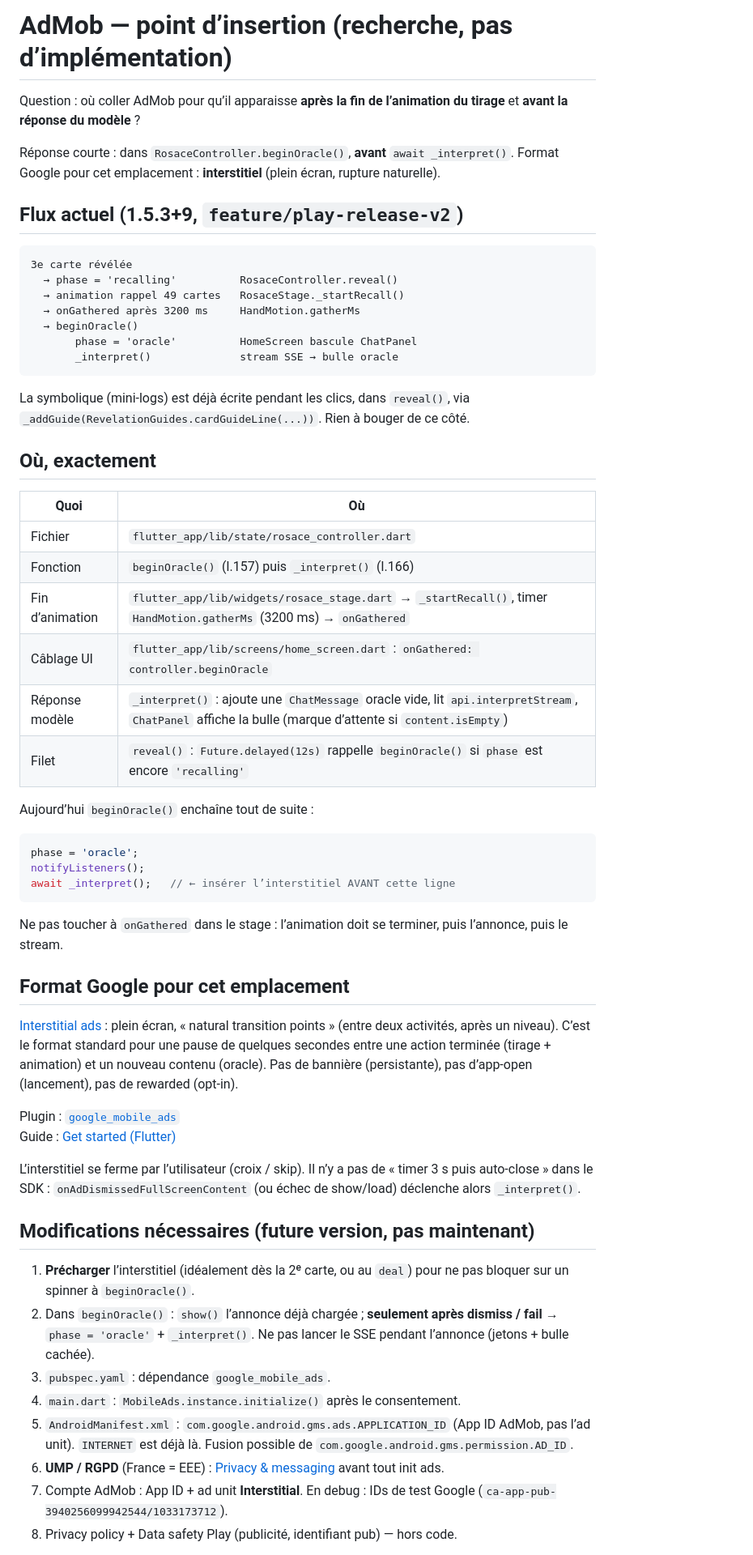
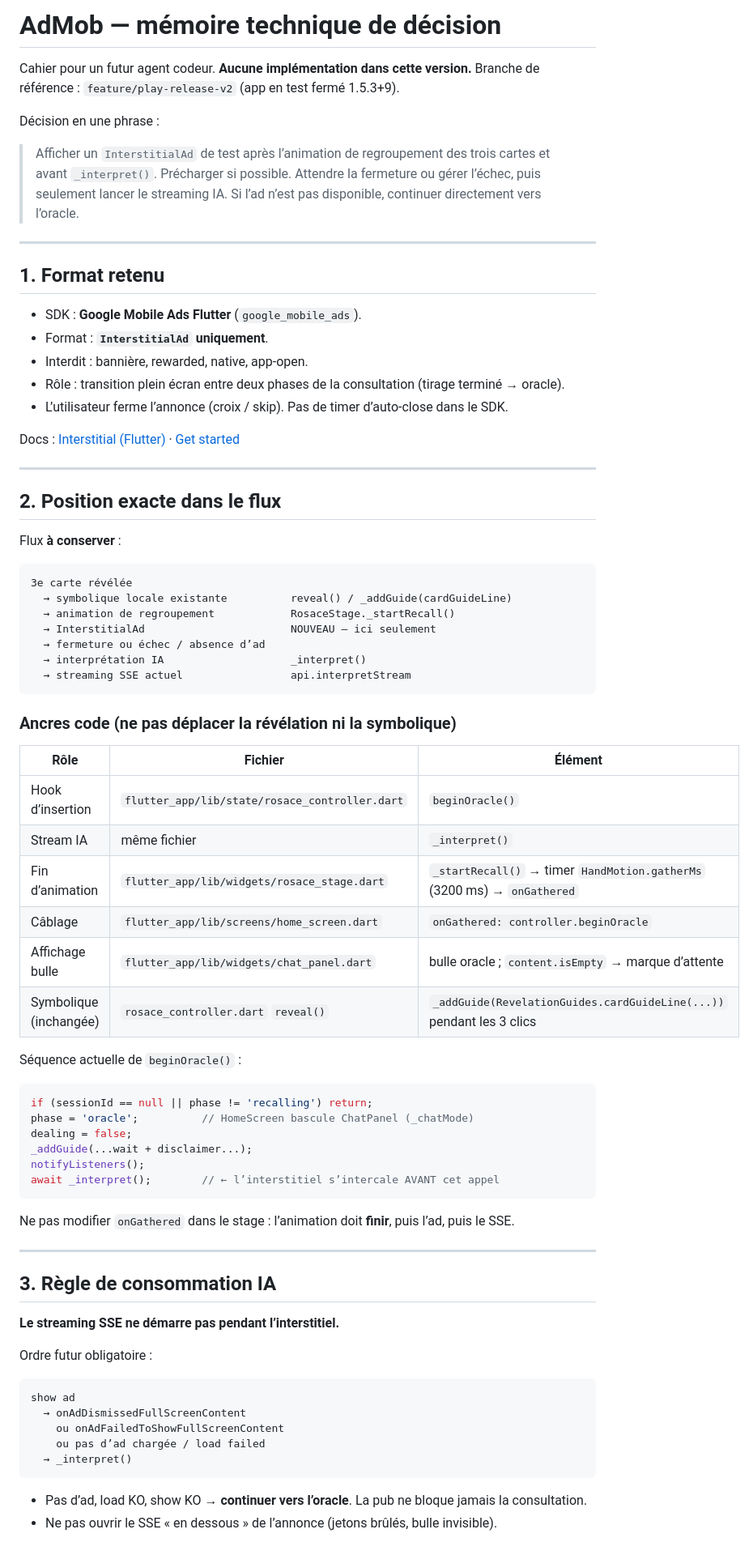
Before and after one commit to niceescap/44i, a Markdown page: docs/admob-research.md, the part around one of its changes. Shown at 81% size. Rendered like a GitHub page.

Commit message:
docs: cahier de décisions AdMob (interstitiel, beginOracle, UMP)

````diff
--- a/docs/admob-research.md
+++ b/docs/admob-research.md
@@ -1,61 +1,80 @@
-# AdMob — point d’insertion (recherche, pas d’implémentation)
+# AdMob — mémoire technique de décision
 
-Question : où coller AdMob pour qu’il apparaisse **après la fin de l’animation du tirage** et **avant la réponse du modèle** ?
+Cahier pour un futur agent codeur. **Aucune implémentation dans cette version.**
+Branche de référence : `feature/play-release-v2` (app en test fermé 1.5.3+9).
 
-Réponse courte : dans `RosaceController.beginOracle()`, **avant** `await _interpret()`. Format Google pour cet emplacement : **interstitiel** (plein écran, rupture naturelle).
+Décision en une phrase :
 
-## Flux actuel (1.5.3+9, `feature/play-release-v2`)
+> Afficher un `InterstitialAd` de test après l’animation de regroupement des trois cartes et avant `_interpret()`. Précharger si possible. Attendre la fermeture ou gérer l’échec, puis seulement lancer le streaming IA. Si l’ad n’est pas disponible, continuer directement vers l’oracle.
+
+---
+
+## 1. Format retenu
+
+- SDK : **Google Mobile Ads Flutter** (`google_mobile_ads`).
+- Format : **`InterstitialAd` uniquement**.
+- Interdit : bannière, rewarded, native, app-open.
+- Rôle : transition plein écran entre deux phases de la consultation (tirage terminé → oracle).
+- L’utilisateur ferme l’annonce (croix / skip). Pas de timer d’auto-close dans le SDK.
+
+Docs : [Interstitial (Flutter)](https://developers.google.com/admob/flutter/interstitial) · [Get started](https://developers.google.com/admob/flutter/quick-start)
+
+---
+
+## 2. Position exacte dans le flux
+
+Flux **à conserver** :
 
 ```
 3e carte révélée
-  → phase = 'recalling'          RosaceController.reveal()
-  → animation rappel 49 cartes   RosaceStage._startRecall()
-  → onGathered après 3200 ms     HandMotion.gatherMs
-  → beginOracle()
-       phase = 'oracle'          HomeScreen bascule ChatPanel
-       _interpret()              stream SSE → bulle oracle
+  → symbolique locale existante          reveal() / _addGuide(cardGuideLine)
+  → animation de regroupement            RosaceStage._startRecall()
+  → InterstitialAd                       NOUVEAU — ici seulement
+  → fermeture ou échec / absence d’ad
+  → interprétation IA                    _interpret()
+  → streaming SSE actuel                 api.interpretStream
 ```
 
-La symbolique (mini-logs) est déjà écrite pendant les clics, dans `reveal()`, via `_addGuide(RevelationGuides.cardGuideLine(...))`. Rien à bouger de ce côté.
+### Ancres code (ne pas déplacer la révélation ni la symbolique)
 
-## Où, exactement
+| Rôle | Fichier | Élément |
+|---|---|---|
+| Hook d’insertion | `flutter_app/lib/state/rosace_controller.dart` | `beginOracle()` |
+| Stream IA | même fichier | `_interpret()` |
+| Fin d’animation | `flutter_app/lib/widgets/rosace_stage.dart` | `_startRecall()` → timer `HandMotion.gatherMs` (3200 ms) → `onGathered` |
+| Câblage | `flutter_app/lib/screens/home_screen.dart` | `onGathered: controller.beginOracle` |
+| Affichage bulle | `flutter_app/lib/widgets/chat_panel.dart` | bulle oracle ; `content.isEmpty` → marque d’attente |
+| Symbolique (inchangée) | `rosace_controller.dart` `reveal()` | `_addGuide(RevelationGuides.cardGuideLine(...))` pendant les 3 clics |
 
-| Quoi | Où |
-|---|---|
-| Fichier | `flutter_app/lib/state/rosace_controller.dart` |
-| Fonction | `beginOracle()` (l.157) puis `_interpret()` (l.166) |
-| Fin d’animation | `flutter_app/lib/widgets/rosace_stage.dart` → `_startRecall()`, timer `HandMotion.gatherMs` (3200 ms) → `onGathered` |
-| Câblage UI | `flutter_app/lib/screens/home_screen.dart` : `onGathered: controller.beginOracle` |
-| Réponse modèle | `_interpret()` : ajoute une `ChatMessage` oracle vide, lit `api.interpretStream`, `ChatPanel` affiche la bulle (marque d’attente si `content.isEmpty`) |
-| Filet | `reveal()` : `Future.delayed(12s)` rappelle `beginOracle()` si `phase` est encore `'recalling'` |
-
-Aujourd’hui `beginOracle()` enchaîne tout de suite :
+Séquence actuelle de `beginOracle()` :
 
 ```dart
-phase = 'oracle';
+if (sessionId == null || phase != 'recalling') return;
+phase = 'oracle';          // HomeScreen bascule ChatPanel (_chatMode)
+dealing = false;
+_addGuide(...wait + disclaimer...);
 notifyListeners();
-await _interpret();   // ← insérer l’interstitiel AVANT cette ligne
+await _interpret();        // ← l’interstitiel s’intercale AVANT cet appel
 ```
 
-Ne pas toucher à `onGathered` dans le stage : l’animation doit se terminer, puis l’annonce, puis le stream.
+Ne pas modifier `onGathered` dans le stage : l’animation doit **finir**, puis l’ad, puis le SSE.
 
-## Format Google pour cet emplacement
+---
 
-[Interstitial ads](https://developers.google.com/admob/flutter/interstitial) : plein écran, « natural transition points » (entre deux activités, après un niveau). C’est le format standard pour une pause de quelques secondes entre une action terminée (tirage + animation) et un nouveau contenu (oracle). Pas de bannière (persistante), pas d’app-open (lancement), pas de rewarded (opt-in).
+## 3. Règle de consommation IA
 
-Plugin : [`google_mobile_ads`](https://pub.dev/packages/google_mobile_ads)
-Guide : [Get started (Flutter)](https://developers.google.com/admob/flutter/quick-start)
+**Le streaming SSE ne démarre pas pendant l’interstitiel.**
 
-L’interstitiel se ferme par l’utilisateur (croix / skip). Il n’y a pas de « timer 3 s puis auto-close » dans le SDK : `onAdDismissedFullScreenContent` (ou échec de show/load) déclenche alors `_interpret()`.
+Ordre futur obligatoire :
 
-## Modifications nécessaires (future version, pas maintenant)
+```
+show ad
+  → onAdDismissedFullScreenContent
+    ou onAdFailedToShowFullScreenContent
+    ou pas d’ad chargée / load failed
+  → _interpret()
+```
 
-1. **Précharger** l’interstitiel (idéalement dès la 2ᵉ carte, ou au `deal`) pour ne pas bloquer sur un spinner à `beginOracle()`.
-2. Dans `beginOracle()` : `show()` l’annonce déjà chargée ; **seulement après dismiss / fail** → `phase = 'oracle'` + `_interpret()`. Ne pas lancer le SSE pendant l’annonce (jetons + bulle cachée).
-3. `pubspec.yaml` : dépendance `google_mobile_ads`.
-4. `main.dart` : `MobileAds.instance.initialize()` après le consentement.
-5. `AndroidManifest.xml` : `com.google.android.gms.ads.APPLICATION_ID` (App ID AdMob, pas l’ad unit). `INTERNET` est déjà là. Fusion possible de `com.google.android.gms.permission.AD_ID`.
-6. **UMP / RGPD** (France = EEE) : [Privacy & messaging](https://developers.google.com/admob/flutter/privacy) avant tout init ads.
-7. Compte AdMob : App ID + ad unit **Interstitial**. En debug : IDs de test Google (`ca-app-pub-3940256099942544/1033173712`).
-8. Privacy policy + Data safety Play (publicité, identifiant pub) — hors code.
+- Pas d’ad, load KO, show KO → **continuer vers l’oracle**. La pub ne bloque jamais la consultation.
+- Ne pas ouvrir le SSE « en dessous » de l’annonce (jetons brûlés, bulle invisible).
 
````
Also changed, not shown: other parts of docs/admob-research.md (+81 -1 lines).
